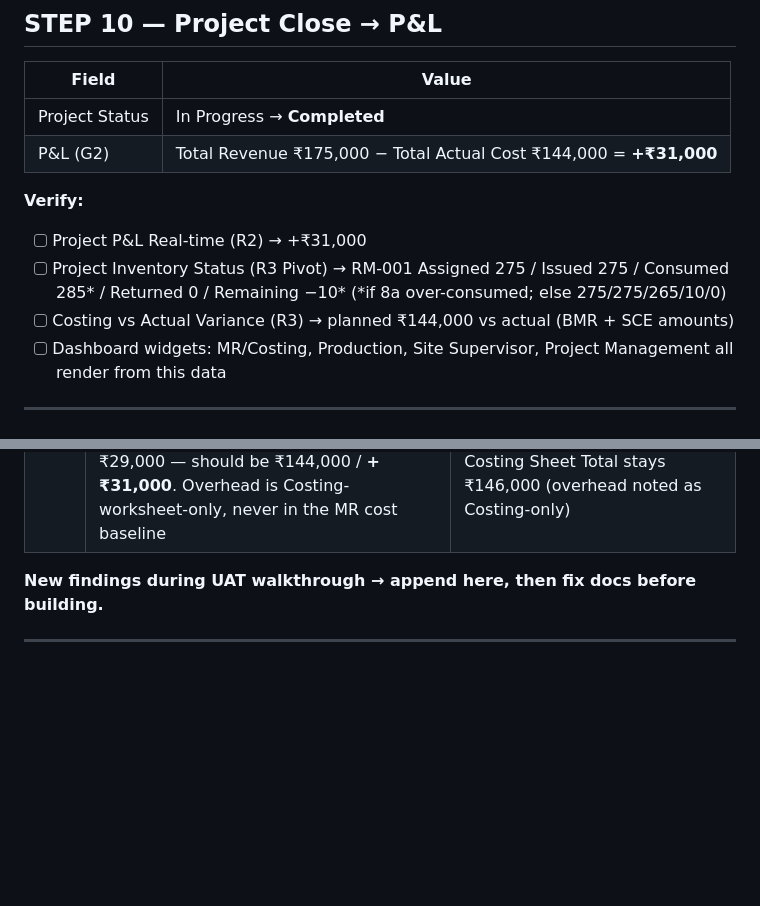
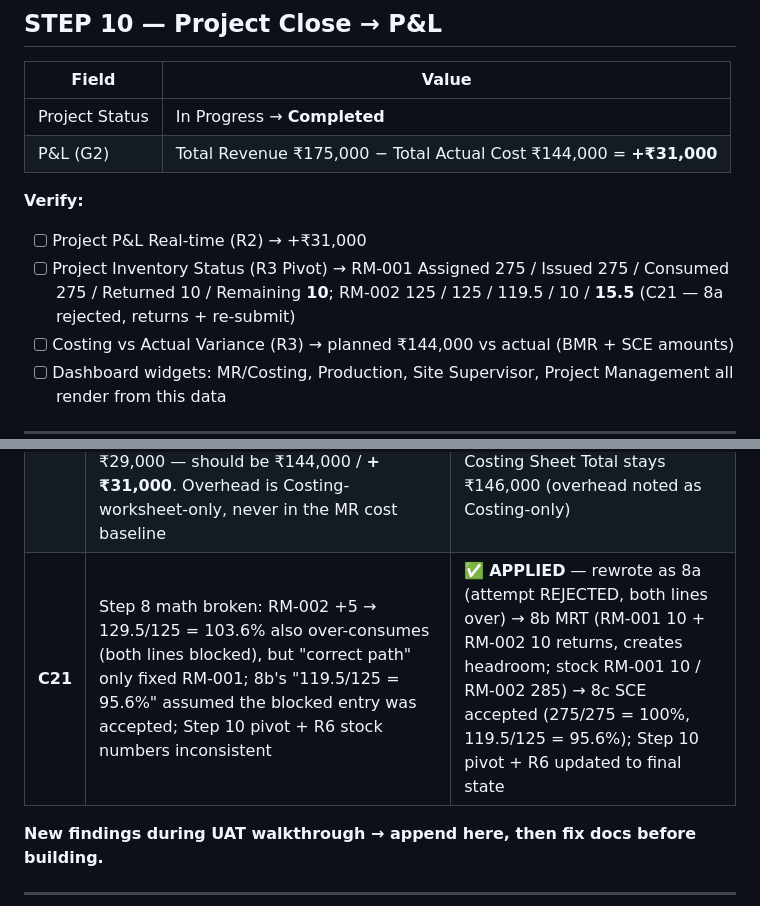
Before and after one commit to harshvardhankulkarni/pages, a Markdown page: chemsol/UAT_VERIFICATION_PLAN.md, 2 parts joined by grey strips. Rendered like a GitHub page; blank space fills up the shorter version.

```diff
--- a/chemsol/UAT_VERIFICATION_PLAN.md
+++ b/chemsol/UAT_VERIFICATION_PLAN.md
@@ -504,7 +517,7 @@ Footer: Issued By (Store), Handover To (Production), Remark.
 
 **Verify:**
 - [ ] Project P&L Real-time (R2) → +₹31,000
-- [ ] Project Inventory Status (R3 Pivot) → RM-001 Assigned 275 / Issued 275 / Consumed 285* / Returned 0 / Remaining −10* (*if 8a over-consumed; else 275/275/265/10/0)
+- [ ] Project Inventory Status (R3 Pivot) → RM-001 Assigned 275 / Issued 275 / Consumed 275 / Returned 10 / Remaining **10**; RM-002 125 / 125 / 119.5 / 10 / **15.5** (C21 — 8a rejected, returns + re-submit)
 - [ ] Costing vs Actual Variance (R3) → planned ₹144,000 vs actual (BMR + SCE amounts)
 - [ ] Dashboard widgets: MR/Costing, Production, Site Supervisor, Project Management all render from this data
 
@@ -548,6 +561,7 @@ Footer: Issued By (Store), Handover To (Production), Remark.
 | **C18** | 80% alert field-name mismatch: auto-populate Deluge sets `80%_Alert_Flag` but alert workflow + SCE snippet checked `Alert_Flag` — workflow would never fire | ✅ **APPLIED** — all checks now use `80%_Alert_Flag` (matching forms.html "80% Threshold Alert Flag") |
 | **C19** | SO↔BOM↔MR cross-validation Deluge writes `Variance_Flag`/`Variance_Percentage` but NO form spec had these fields; IMPLEMENTATION_PLAN + implementation-plan.html MR Allocation tables also still missing G4/C1 rows 12–15 (forms.html had them) | ✅ **APPLIED** — added rows 12–17 (Issued Qty, Returned Qty, Remaining, Fully Consumed, Variance %, Variance Flag) to all three MR Allocation specs |
 | **C20** | Sample-data arithmetic error: Costing Sheet Total = ₹146,000 (incl. Section E Overhead ₹2,000) but MR auto-derives only 4 components = ₹144,000; planner had MR Total = ₹146,000 and P&L = +₹29,000 — should be ₹144,000 / **+₹31,000**. Overhead is Costing-worksheet-only, never in the MR cost baseline | ✅ **APPLIED** — all planner MR Total / Project.Total Actual Cost / P&L / R3 baseline numbers fixed to ₹144,000 / +₹31,000; Costing Sheet Total stays ₹146,000 (overhead noted as Costing-only) |
+| **C21** | Step 8 math broken: RM-002 +5 → 129.5/125 = 103.6% also over-consumes (both lines blocked), but "correct path" only fixed RM-001; 8b's "119.5/125 = 95.6%" assumed the blocked entry was accepted; Step 10 pivot + R6 stock numbers inconsistent | ✅ **APPLIED** — rewrote as 8a (attempt REJECTED, both lines over) → 8b MRT (RM-001 10 + RM-002 10 returns, creates headroom; stock RM-001 10 / RM-002 285) → 8c SCE accepted (275/275 = 100%, 119.5/125 = 95.6%); Step 10 pivot + R6 updated to final state |
 
 **New findings during UAT walkthrough → append here, then fix docs before building.**
 
```
Also changed, not shown: other parts of chemsol/UAT_VERIFICATION_PLAN.md (+28 -15 lines).
